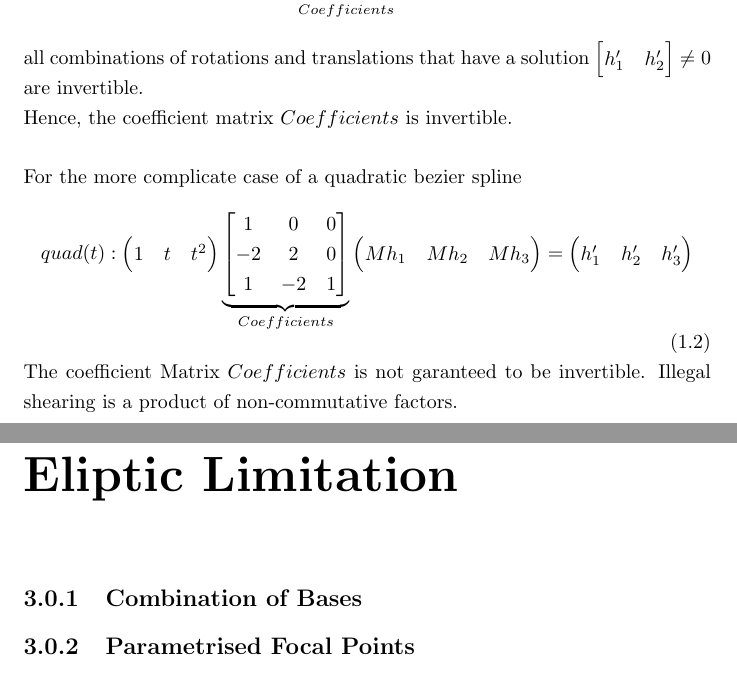
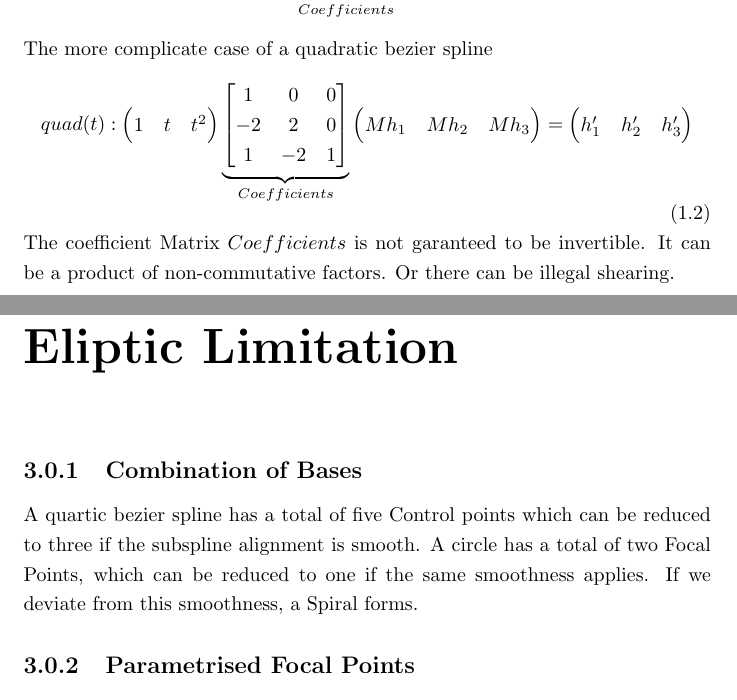
Before and after one commit to specpose/stopeight, a LaTeX document (doc/latex/Spline_Axioms.tex): two parts of pages 2 and 5 of 6, joined at a grey line, cut so that both start at the same text. Compiled offline with pdfLaTeX.

Commit message:
ADDED Introduction Combination of Bases

```diff
--- a/doc/latex/Spline_Axioms.tex
+++ b/doc/latex/Spline_Axioms.tex
@@ -17,7 +17,7 @@
 
 \subsection{Affine Transformations}
 If a matrix is a product of affine (sub-)space transformations, its upper triangular matrix is an expression of a limitation to the type and combination of the factors.\\\\
-For the simple case of a straight line
+The simple case of a straight line
 \begin{equation}
 line(t):
 \begin{pmatrix}
@@ -35,11 +35,7 @@ Mh_{1}
 h_{1}' & h_{2}'
 \end{pmatrix}
 \end{equation}
-all combinations of rotations and translations that have a solution $\begin{bmatrix}
-h_{1}' & h_{2}'
-\end{bmatrix} \neq 0$ are invertible.\\
-Hence, the coefficient matrix $Coefficients$ is invertible.\\\\
-For the more complicate case of a quadratic bezier spline
+The more complicate case of a quadratic bezier spline
 \begin{equation}
 quad(t):
 \begin{pmatrix}
@@ -58,7 +54,7 @@ Mh_{1} & Mh_{2} & Mh_{3}
 h_{1}' & h_{2}' & h_{3}'
 \end{pmatrix}
 \end{equation}
-The coefficient Matrix $Coefficients$ is not garanteed to be invertible. Illegal shearing is a product of non-commutative factors.
+The coefficient Matrix $Coefficients$ is not garanteed to be invertible. It can be a product of non-commutative factors. Or there can be illegal shearing.
 
 \subsection{Number of Variables}
 If the coefficient Matrix of a polynomial can be orthogonalised, the polynomial can be defined by a single variable. The nonlinear equation
@@ -81,7 +77,7 @@ Mh_{1} & Mh_{2} & Mh_{3}
 h_{1}' & h_{2}' & h_{3}'
 \end{pmatrix}
 \end{equation}
-has the same control points, but the coefficient matrix $Coefficients$ is singular $det(Coefficients)=0$.
+has the same control points, but the coefficient matrix $Coefficients$ can be singular $det(Coefficients)=0$.
 
 \chapter{Limited Image}
 If an orthonormal base can be found for the $Image \in \mathbb{Z}^3$
@@ -114,6 +110,7 @@ GL(Image) = ONB(a,b); [a,b] \subseteq \text{Chart of }Domain
 
 \chapter{Eliptic Limitation}
 \subsection{Combination of Bases}
+A quartic bezier spline has a total of five Control points which can be reduced to three if the subspline alignment is smooth. A circle has a total of two Focal Points, which can be reduced to one if the same smoothness applies. If we deviate from this smoothness, a Spiral forms.
 \subsection{Parametrised Focal Points}
 Beyond quadratic approximation, each Corner is a Focal point with a focal vector. On a Spiral there are multiple Corners, on a ZigZag, there is none. The Focal Points mostly make sense in the context of sub-pulse analysis, i.e. the comparison of rise and fall.\\\\
 If we have $T_{3}$ and all the Compact Covers worked out, Focal points can be defined (Swell?) and new differences and areas parametrised. $p$ supremums are considered over the whole section of the Compact Cover $V_{n}$. The interval over the bounds of a supremum is $[a(F_{p}),b(F_{p})]$.
```
Also changed, not shown: doc/latex/Stopeight_Analyzer.tex (+4 -4 lines), doc/latex/Spline_Axioms.tex (2 more changed lines).
